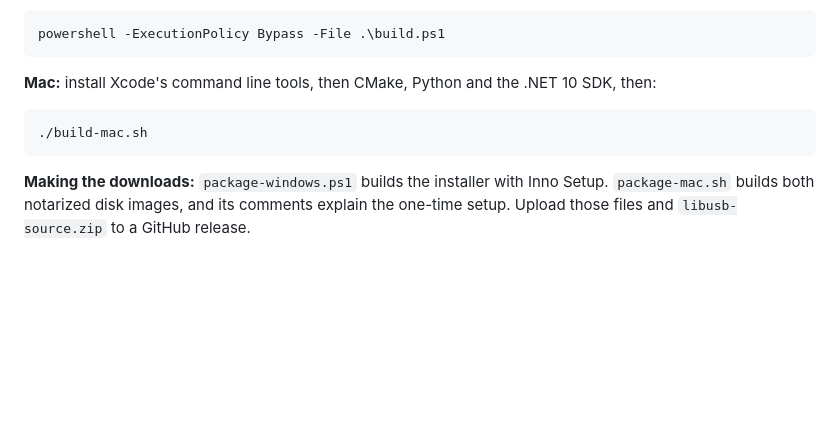
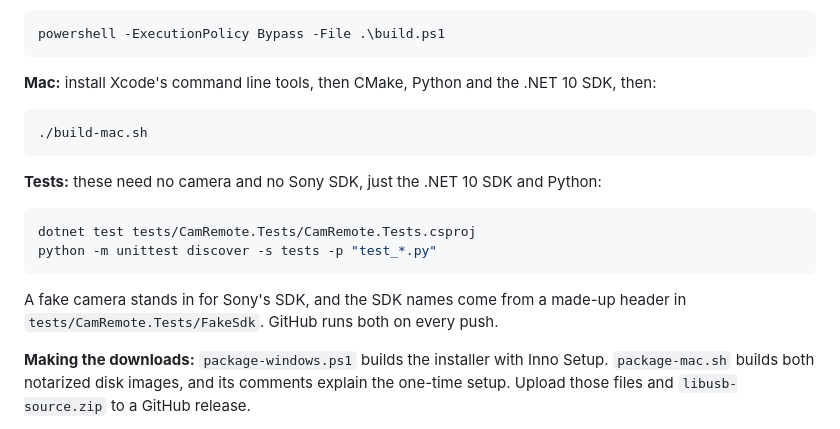
Before and after one commit to RemingtonWilcox/CamRemote, a Markdown page: README.md, the part around the change. Drawn GitHub-style; folded sections open; blank space fills up the shorter version.

Commit message:
Explain how to run the tests in README and AGENTS
Co-Authored-By: Claude Opus 5.5 <noreply@anthropic.com>
Claude-Session: https://claude.ai/code/session_01BZXRFDGkKfAbsd8MhajmSw

````diff
--- a/README.md
+++ b/README.md
@@ -284,6 +284,15 @@ powershell -ExecutionPolicy Bypass -File .\build.ps1
 ./build-mac.sh
 ```
 
+**Tests:** these need no camera and no Sony SDK, just the .NET 10 SDK and Python:
+
+```bash
+dotnet test tests/CamRemote.Tests/CamRemote.Tests.csproj
+python -m unittest discover -s tests -p "test_*.py"
+```
+
+A fake camera stands in for Sony's SDK, and the SDK names come from a made-up header in `tests/CamRemote.Tests/FakeSdk`. GitHub runs both on every push.
+
 **Making the downloads:** `package-windows.ps1` builds the installer with Inno Setup. `package-mac.sh` builds both notarized disk images, and its comments explain the one-time setup. Upload those files and `libusb-source.zip` to a GitHub release.
 
 **How it's put together:**
````
Also changed, not shown: AGENTS.md (+2 -0 lines).
